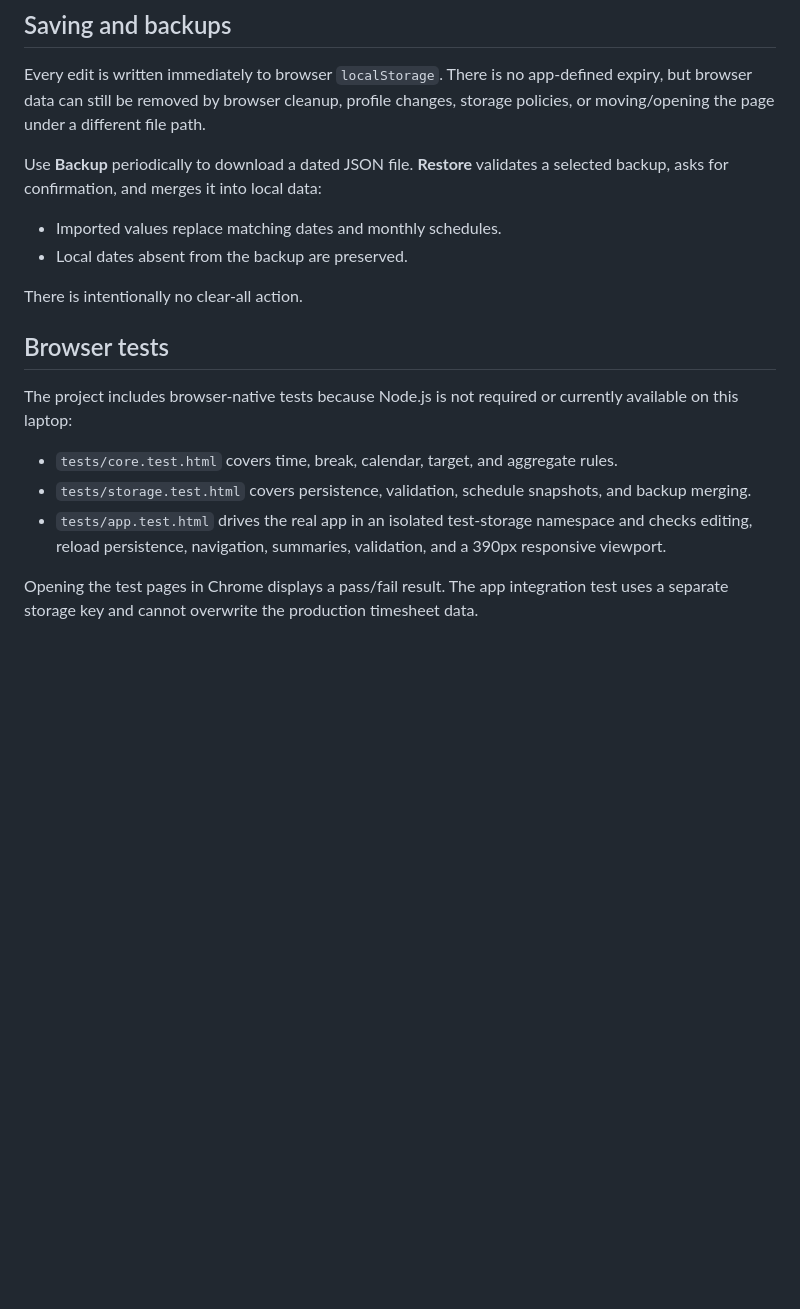
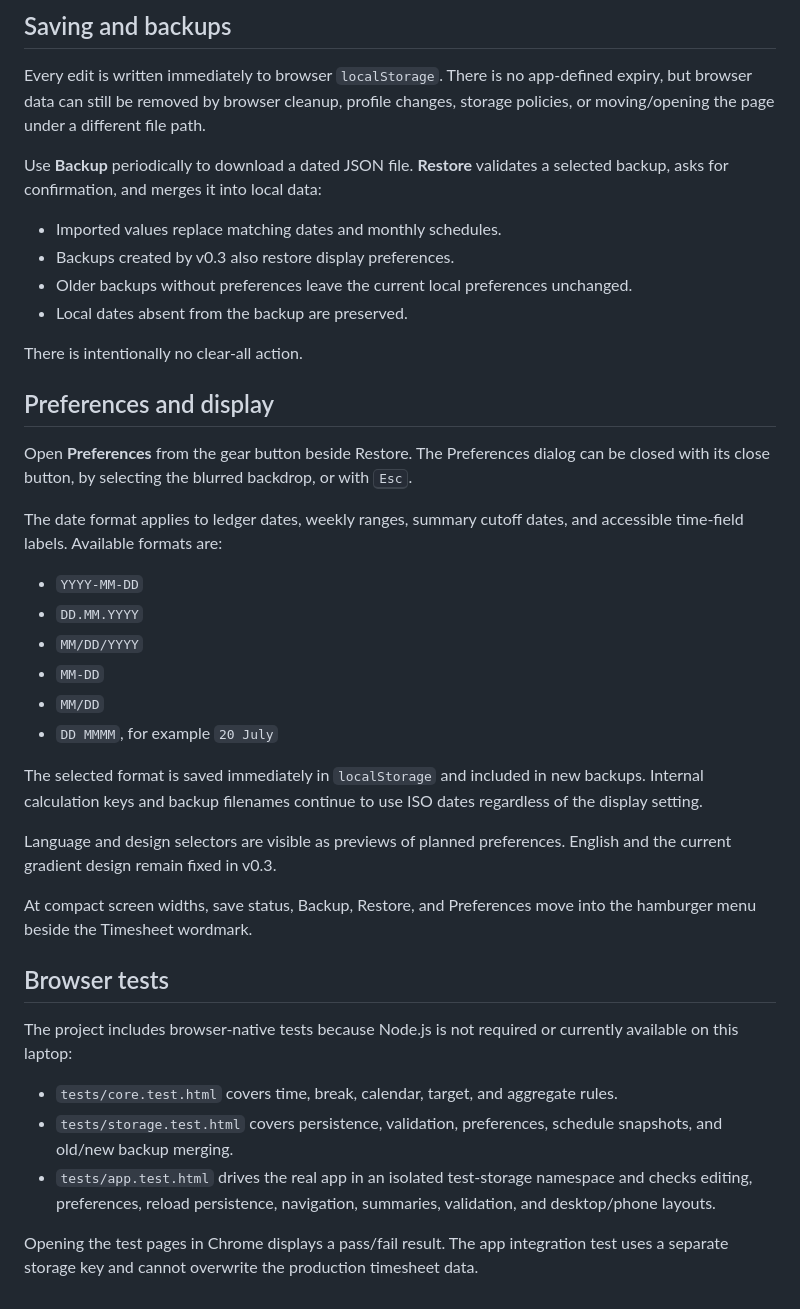
Before and after one commit to reery/Timesheet, a Markdown page: README.md, the part around the change printed below. Rendered like a GitHub page; blank space fills up the shorter version.

Commit message:
added preferences

```diff
--- a/README.md
+++ b/README.md
@@ -51,16 +53,37 @@ Every edit is written immediately to browser `localStorage`. There is no app-def
 Use **Backup** periodically to download a dated JSON file. **Restore** validates a selected backup, asks for confirmation, and merges it into local data:
 
 - Imported values replace matching dates and monthly schedules.
+- Backups created by v0.3 also restore display preferences.
+- Older backups without preferences leave the current local preferences unchanged.
 - Local dates absent from the backup are preserved.
 
 There is intentionally no clear-all action.
+
+## Preferences and display
+
+Open **Preferences** from the gear button beside Restore. The Preferences dialog can be closed with its close button, by selecting the blurred backdrop, or with <kbd>Esc</kbd>.
+
+The date format applies to ledger dates, weekly ranges, summary cutoff dates, and accessible time-field labels. Available formats are:
+
+- `YYYY-MM-DD`
+- `DD.MM.YYYY`
+- `MM/DD/YYYY`
+- `MM-DD`
+- `MM/DD`
+- `DD MMMM`, for example `20 July`
+
+The selected format is saved immediately in `localStorage` and included in new backups. Internal calculation keys and backup filenames continue to use ISO dates regardless of the display setting.
+
+Language and design selectors are visible as previews of planned preferences. English and the current gradient design remain fixed in v0.3.
+
+At compact screen widths, save status, Backup, Restore, and Preferences move into the hamburger menu beside the Timesheet wordmark.
 
 ## Browser tests
 
 The project includes browser-native tests because Node.js is not required or currently available on this laptop:
 
 - `tests/core.test.html` covers time, break, calendar, target, and aggregate rules.
-- `tests/storage.test.html` covers persistence, validation, schedule snapshots, and backup merging.
-- `tests/app.test.html` drives the real app in an isolated test-storage namespace and checks editing, reload persistence, navigation, summaries, validation, and a 390px responsive viewport.
+- `tests/storage.test.html` covers persistence, validation, preferences, schedule snapshots, and old/new backup merging.
+- `tests/app.test.html` drives the real app in an isolated test-storage namespace and checks editing, preferences, reload persistence, navigation, summaries, validation, and desktop/phone layouts.
 
 Opening the test pages in Chrome displays a pass/fail result. The app integration test uses a separate storage key and cannot overwrite the production timesheet data.
```
Also changed, not shown: other parts of README.md (+3 -1 lines), Timesheet_v03.png (added), 8 other files.
